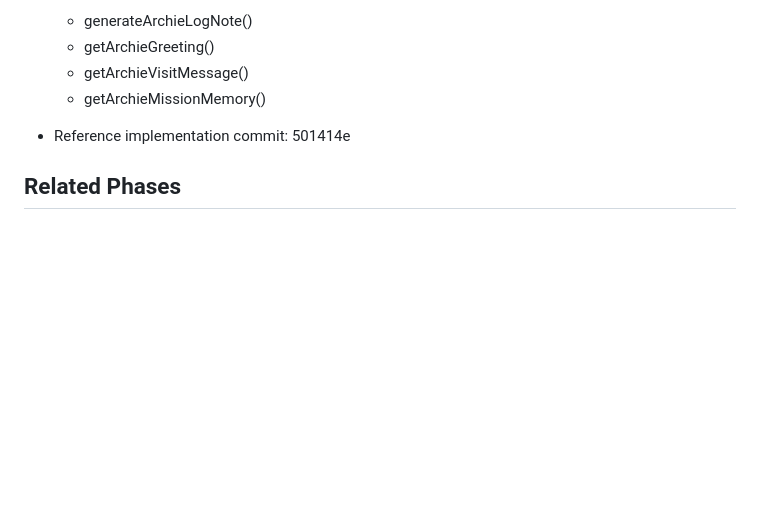
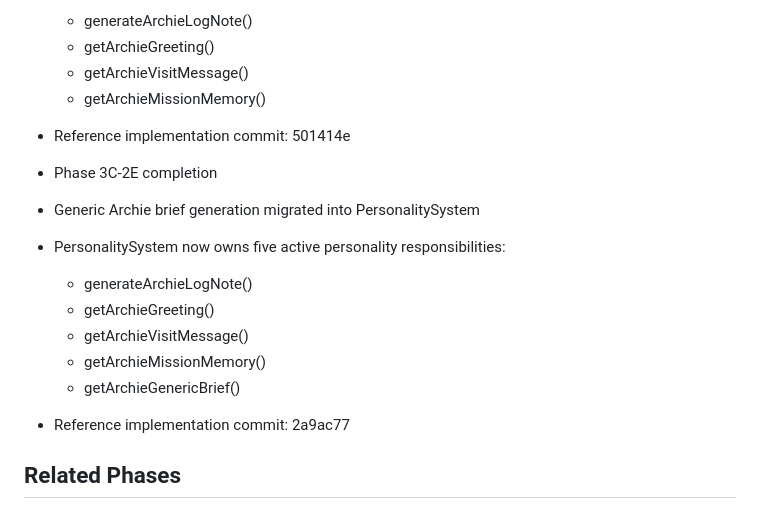
Before and after one commit to DigitalMikeyAI/FounderOS, a Markdown page: docs/ARCHITECTURE_DECISIONS.md, the part around the change. Drawn GitHub-style; blank space fills up the shorter version.

Commit message:
docs: update ADR-004 with Phase 3C-2E completion

```diff
--- a/docs/ARCHITECTURE_DECISIONS.md
+++ b/docs/ARCHITECTURE_DECISIONS.md
@@ -192,6 +192,19 @@ Personality-related responsibilities were distributed across multiple locations,
 - Reference implementation commit:
   501414e
 
+- Phase 3C-2E completion
+- Generic Archie brief generation migrated into PersonalitySystem
+- PersonalitySystem now owns five active personality responsibilities:
+
+  - generateArchieLogNote()
+  - getArchieGreeting()
+  - getArchieVisitMessage()
+  - getArchieMissionMemory()
+  - getArchieGenericBrief()
+
+- Reference implementation commit:
+  2a9ac77
+
 ## Related Phases
 - Phase 3C-1
 - Commit: 6bbdefd
```
